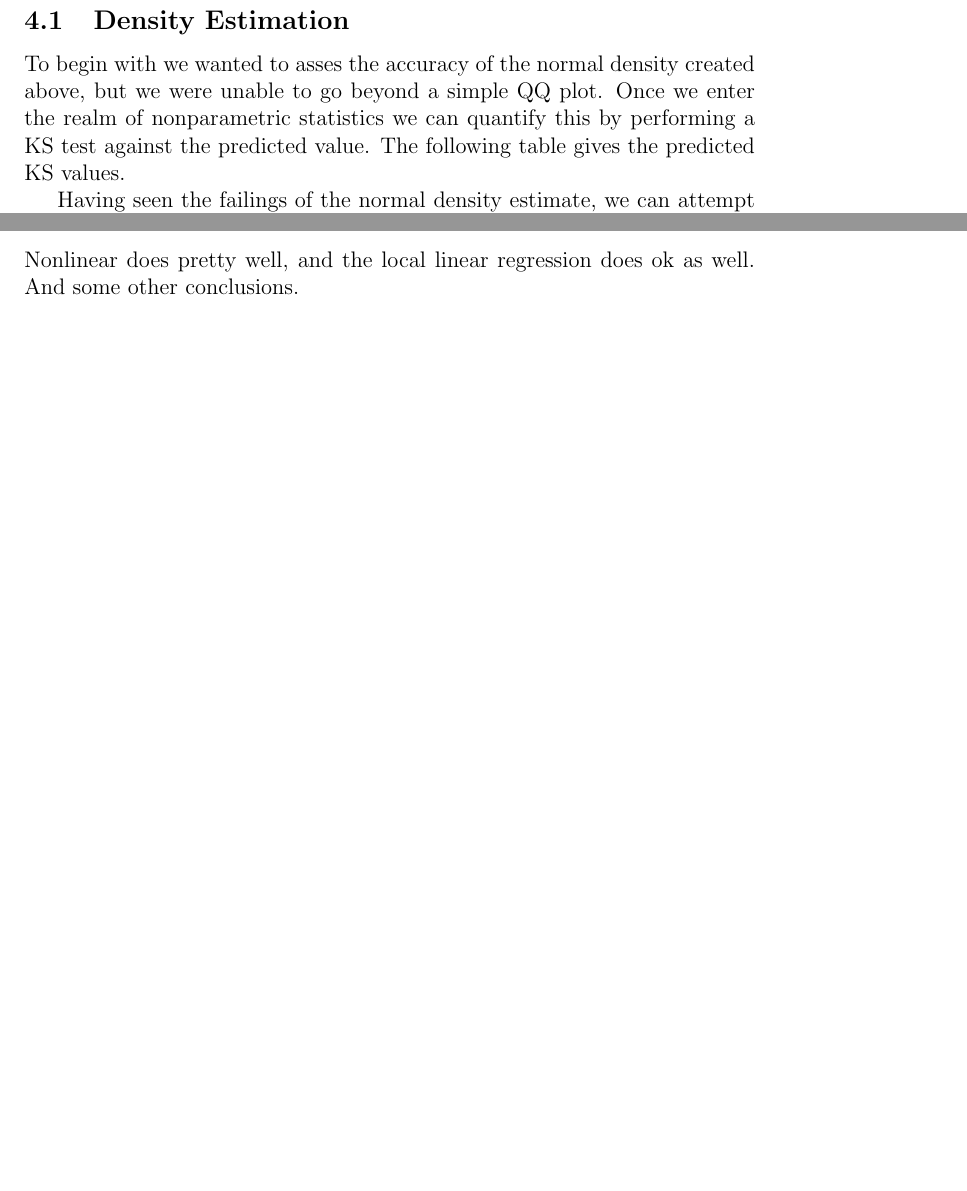
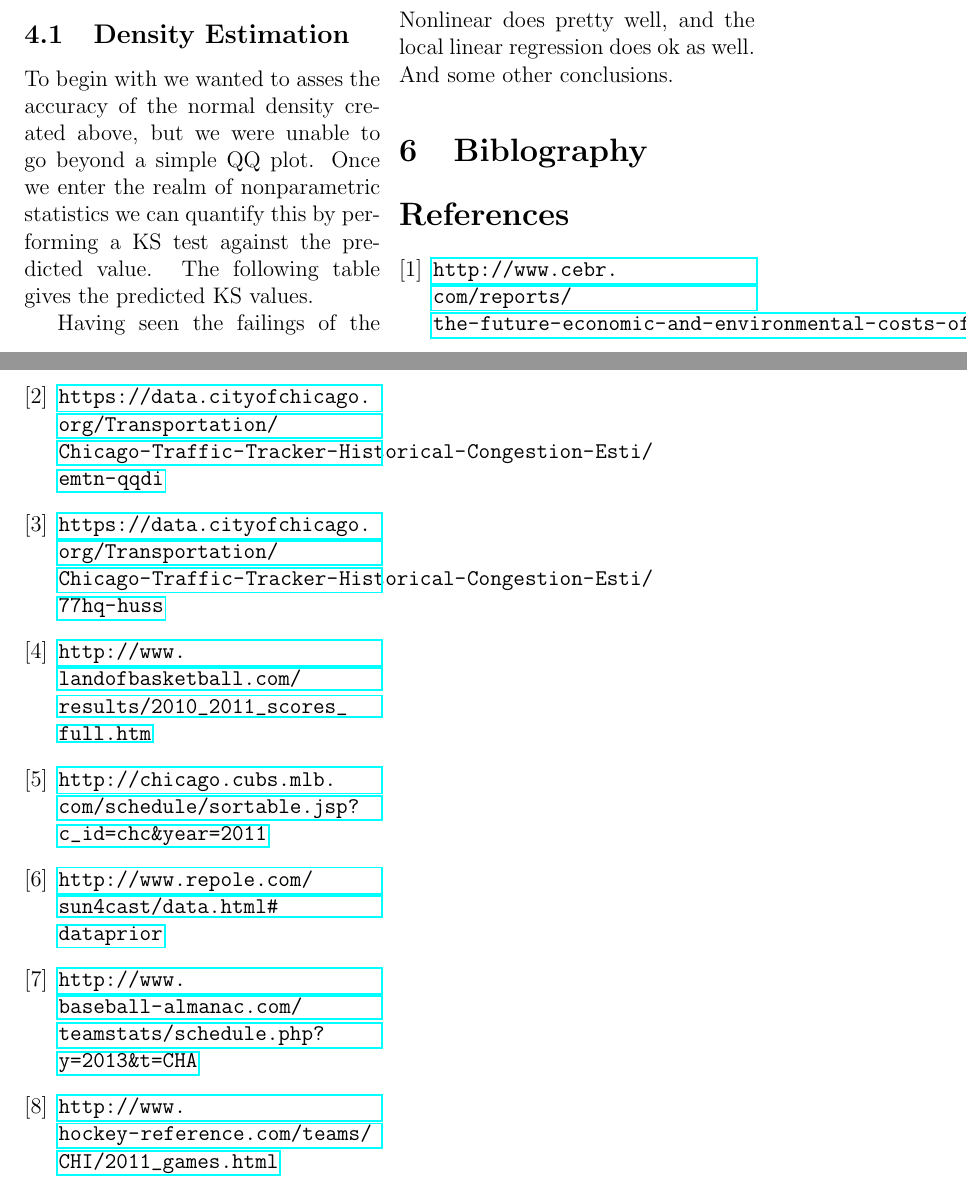
Before and after one commit to connectthefuture/traffic-analyzer, a LaTeX document (report/report.tex): two parts of pages 5 and 6 of 6 before the commit and two parts of pages 4 and 5 of 5 after it, joined at a grey line, cut so that both start at the same text, the shorter picture padded with empty space. Compiled offline with pdfLaTeX.

Commit message:
Cleaning up part 1 of the report.

```diff
--- a/report/report.tex
+++ b/report/report.tex
@@ -94,4 +101,33 @@ To try to improve upon the regressions produced by the parametric models, we can
 In this case it seems that the assuming a normal distribution was quite a mistake.
 \subsection{Regression Analysis}
 Nonlinear does pretty well, and the local linear regression does ok as well. And some other conclusions.
+\section{Biblography}
+\begin{thebibliography}{9}
+
+\bibitem{costoftraffic}
+  \url{http://www.cebr.com/reports/the-future-economic-and-environmental-costs-of-gridlock/}
+
+\bibitem{regiondataset}
+  \url{https://data.cityofchicago.org/Transportation/Chicago-Traffic-Tracker-Historical-Congestion-Esti/emtn-qqdi}
+
+\bibitem{segmentdataset}
+  \url{https://data.cityofchicago.org/Transportation/Chicago-Traffic-Tracker-Historical-Congestion-Esti/77hq-huss}
+
+\bibitem{bullsdata}
+  \url{http://www.landofbasketball.com/results/2010_2011_scores_full.htm}
+
+\bibitem{cubsdata}
+  \url{http://chicago.cubs.mlb.com/schedule/sortable.jsp?c_id=chc&year=2011}
+
+\bibitem{bearsdata}
+  \url{http://www.repole.com/sun4cast/data.html#dataprior}
+
+\bibitem{whitesoxdata}
+  \url{http://www.baseball-almanac.com/teamstats/schedule.php?y=2013&t=CHA}
+
+\bibitem{blackhawksdata}
+  \url{http://www.hockey-reference.com/teams/CHI/2011_games.html}
+
+\end{thebibliography}
+\end{multicols*}
 \end{document}
```
Also changed, not shown: report/report.tex (15 more changed lines).
